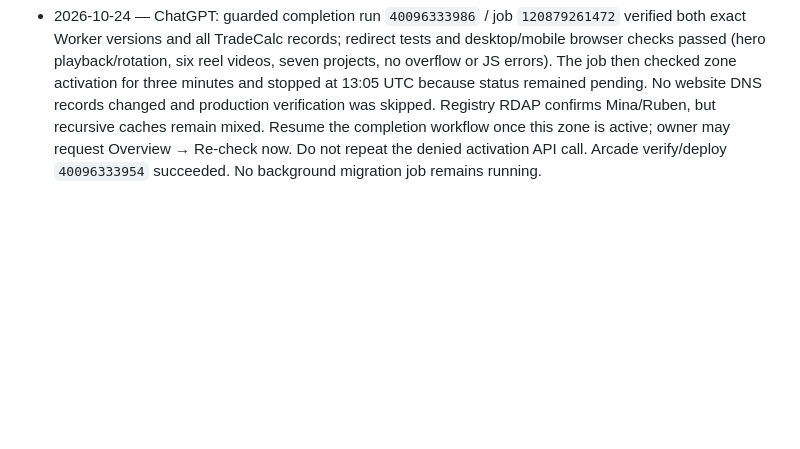
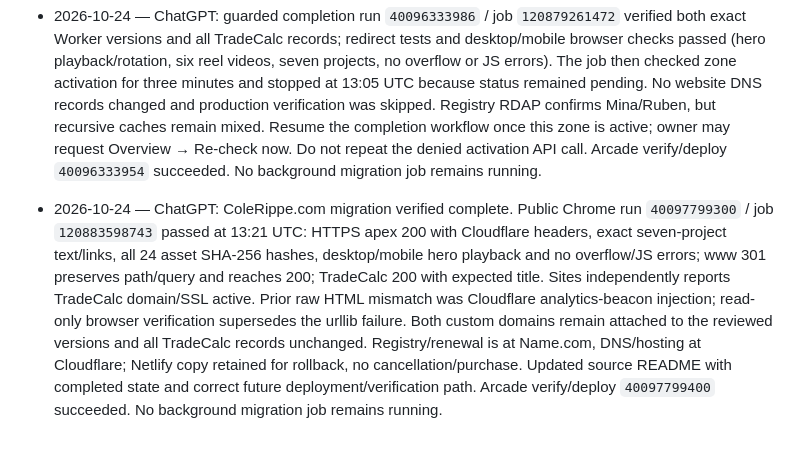
Before and after one commit to RippeSystems/colerippe-com, a Markdown page: AGENTS.md, the part around the change. GitHub-like rendering; blank space fills up the shorter version.

```diff
--- a/AGENTS.md
+++ b/AGENTS.md
@@ -20,3 +20,5 @@
 - 2026-10-24: Netlify ticket 1151931 confirmed registration released into Cole's Name.com account. Cole saved Mina/Ruben; Google and Cloudflare DNS now report that pair. Cloudflare API still reports pending. Added a dedicated `colerippe-www` redirect Worker, preserving paths/query strings and HTTPS canonical destination, so the existing apex static-assets Worker remains unchanged. Redirect checks passed locally; guarded activation, preview QA and custom-domain attachment are next. No account codes or credentials committed.
 
 - 2026-10-24 — ChatGPT: guarded completion run `40096333986` / job `120879261472` verified both exact Worker versions and all TradeCalc records; redirect tests and desktop/mobile browser checks passed (hero playback/rotation, six reel videos, seven projects, no overflow or JS errors). The job then checked zone activation for three minutes and stopped at 13:05 UTC because status remained pending. No website DNS records changed and production verification was skipped. Registry RDAP confirms Mina/Ruben, but recursive caches remain mixed. Resume the completion workflow once this zone is active; owner may request Overview → Re-check now. Do not repeat the denied activation API call. Arcade verify/deploy `40096333954` succeeded. No background migration job remains running.
+
+- 2026-10-24 — ChatGPT: ColeRippe.com migration verified complete. Public Chrome run `40097799300` / job `120883598743` passed at 13:21 UTC: HTTPS apex 200 with Cloudflare headers, exact seven-project text/links, all 24 asset SHA-256 hashes, desktop/mobile hero playback and no overflow/JS errors; www 301 preserves path/query and reaches 200; TradeCalc 200 with expected title. Sites independently reports TradeCalc domain/SSL active. Prior raw HTML mismatch was Cloudflare analytics-beacon injection; read-only browser verification supersedes the urllib failure. Both custom domains remain attached to the reviewed versions and all TradeCalc records unchanged. Registry/renewal is at Name.com, DNS/hosting at Cloudflare; Netlify copy retained for rollback, no cancellation/purchase. Updated source README with completed state and correct future deployment/verification path. Arcade verify/deploy `40097799400` succeeded. No background migration job remains running.
```
Also changed, not shown: README.md (+50 -31 lines).
